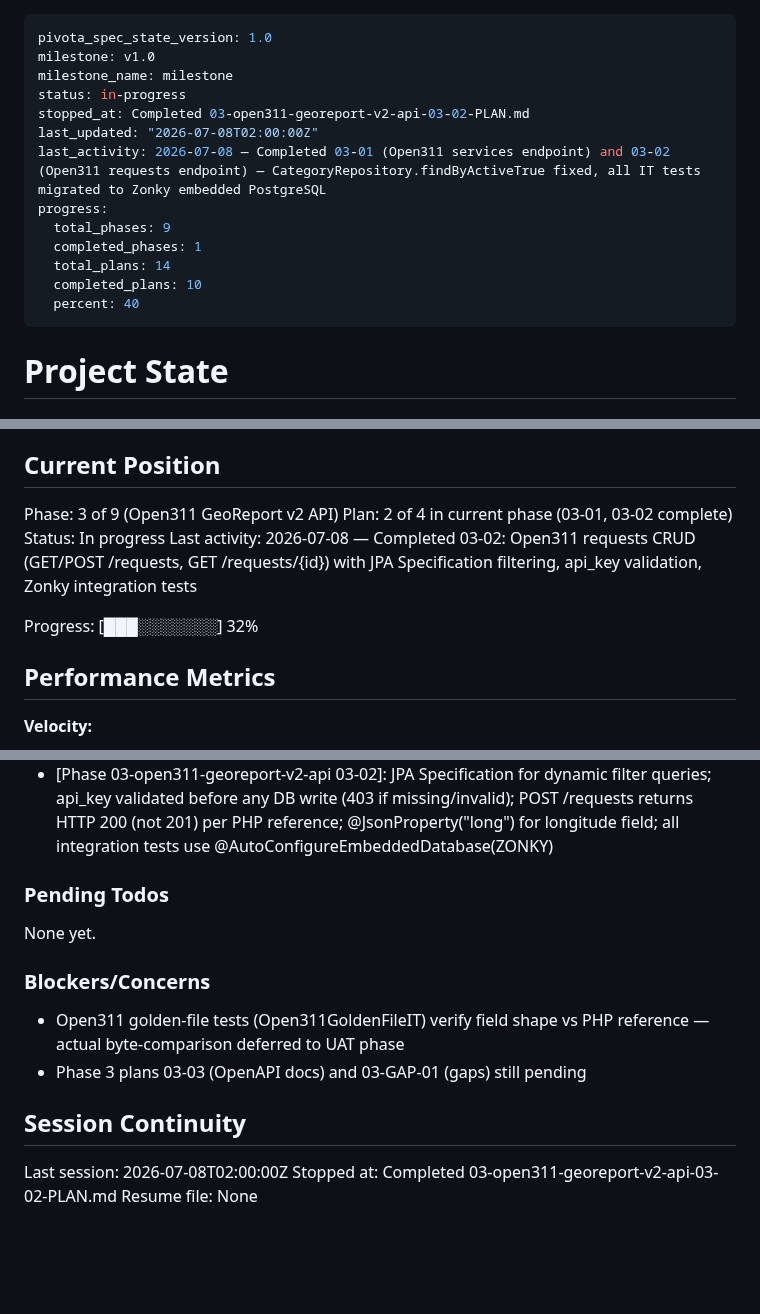
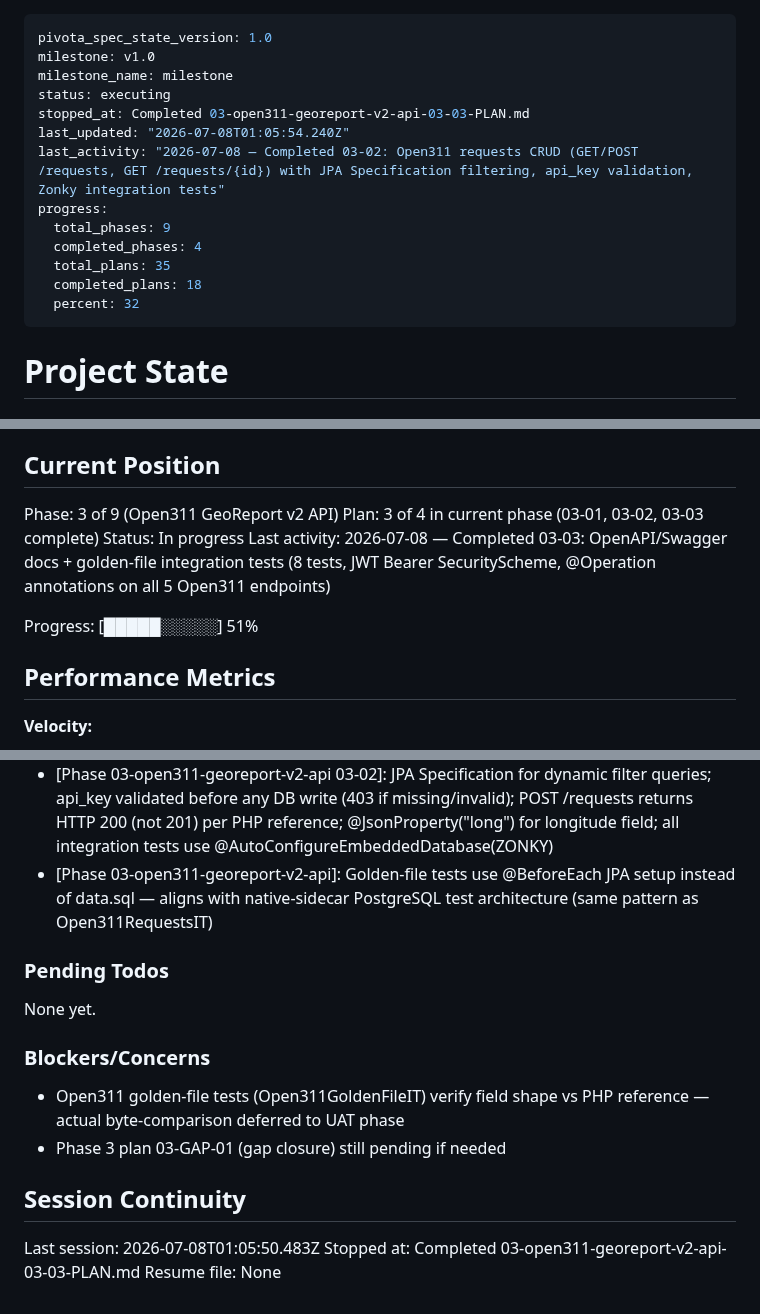
Before and after one commit to dhruvi5319/uReport, a Markdown page: .planning/STATE.md, 3 parts joined by grey strips. Rendered like a GitHub page; blank space fills up the shorter version.

Commit message:
docs(03-03): complete OpenAPI/Swagger docs + golden-file tests plan summary + state
- OpenApiConfig.java with JWT Bearer SecurityScheme (springdoc auto-discovered)
- @Operation/@Tag/@Parameter/@ApiResponse annotations on all 5 Open311 endpoints
- Open311GoldenFileIT.java with 8 golden-file shape/content-negotiation tests
- Golden reference files: services (7 fields) and requests (18 fields, 'long' not 'longitude')
- STATE.md updated: plan 03-03 complete, progress 51%

```diff
--- a/.planning/STATE.md
+++ b/.planning/STATE.md
@@ -2,16 +2,16 @@
 pivota_spec_state_version: 1.0
 milestone: v1.0
 milestone_name: milestone
-status: in-progress
-stopped_at: Completed 03-open311-georeport-v2-api-03-02-PLAN.md
-last_updated: "2026-07-08T02:00:00Z"
-last_activity: 2026-07-08 — Completed 03-01 (Open311 services endpoint) and 03-02 (Open311 requests endpoint) — CategoryRepository.findByActiveTrue fixed, all IT tests migrated to Zonky embedded PostgreSQL
+status: executing
+stopped_at: Completed 03-open311-georeport-v2-api-03-03-PLAN.md
+last_updated: "2026-07-08T01:05:54.240Z"
+last_activity: "2026-07-08 — Completed 03-02: Open311 requests CRUD (GET/POST /requests, GET /requests/{id}) with JPA Specification filtering, api_key validation, Zonky integration tests"
 progress:
   total_phases: 9
-  completed_phases: 1
-  total_plans: 14
-  completed_plans: 10
-  percent: 40
+  completed_phases: 4
+  total_plans: 35
+  completed_plans: 18
+  percent: 32
 ---
 
 # Project State
@@ -26,11 +26,11 @@ See: .planning/PROJECT.md (updated 2026-07-06)
 ## Current Position
 
 Phase: 3 of 9 (Open311 GeoReport v2 API)
-Plan: 2 of 4 in current phase (03-01, 03-02 complete)
+Plan: 3 of 4 in current phase (03-01, 03-02, 03-03 complete)
 Status: In progress
-Last activity: 2026-07-08 — Completed 03-02: Open311 requests CRUD (GET/POST /requests, GET /requests/{id}) with JPA Specification filtering, api_key validation, Zonky integration tests
+Last activity: 2026-07-08 — Completed 03-03: OpenAPI/Swagger docs + golden-file integration tests (8 tests, JWT Bearer SecurityScheme, @Operation annotations on all 5 Open311 endpoints)
 
-Progress: [███░░░░░░░] 32%
+Progress: [█████░░░░░] 51%
 
 ## Performance Metrics
 
@@ -83,6 +83,7 @@ Recent decisions affecting current work:
 - [Phase 02-authentication-security 02-04]: RoleHierarchyImpl.withDefaultRolePrefix() fluent API (replaces deprecated setHierarchy()); DefaultWebSecurityExpressionHandler bean wires hierarchy into hasRole() expressions; AuthorizationIT uses @ActiveProfiles("test") + embedded PostgreSQL (not H2) — consistent with project test architecture
 - [Phase 03-open311-georeport-v2-api 03-01]: CategoryRepository.findByActiveTrue() added (was missing); content negotiation via path variable {ext} → format param → Accept header → default JSON; obsolete api_key returns 3 synthetic shutdown objects
 - [Phase 03-open311-georeport-v2-api 03-02]: JPA Specification for dynamic filter queries; api_key validated before any DB write (403 if missing/invalid); POST /requests returns HTTP 200 (not 201) per PHP reference; @JsonProperty("long") for longitude field; all integration tests use @AutoConfigureEmbeddedDatabase(ZONKY)
+- [Phase 03-open311-georeport-v2-api]: Golden-file tests use @BeforeEach JPA setup instead of data.sql — aligns with native-sidecar PostgreSQL test architecture (same pattern as Open311RequestsIT)
 
 ### Pending Todos
 
@@ -91,10 +92,10 @@ None yet.
 ### Blockers/Concerns
 
 - Open311 golden-file tests (Open311GoldenFileIT) verify field shape vs PHP reference — actual byte-comparison deferred to UAT phase
-- Phase 3 plans 03-03 (OpenAPI docs) and 03-GAP-01 (gaps) still pending
+- Phase 3 plan 03-GAP-01 (gap closure) still pending if needed
 
 ## Session Continuity
 
-Last session: 2026-07-08T02:00:00Z
-Stopped at: Completed 03-open311-georeport-v2-api-03-02-PLAN.md
+Last session: 2026-07-08T01:05:50.483Z
+Stopped at: Completed 03-open311-georeport-v2-api-03-03-PLAN.md
 Resume file: None
```
